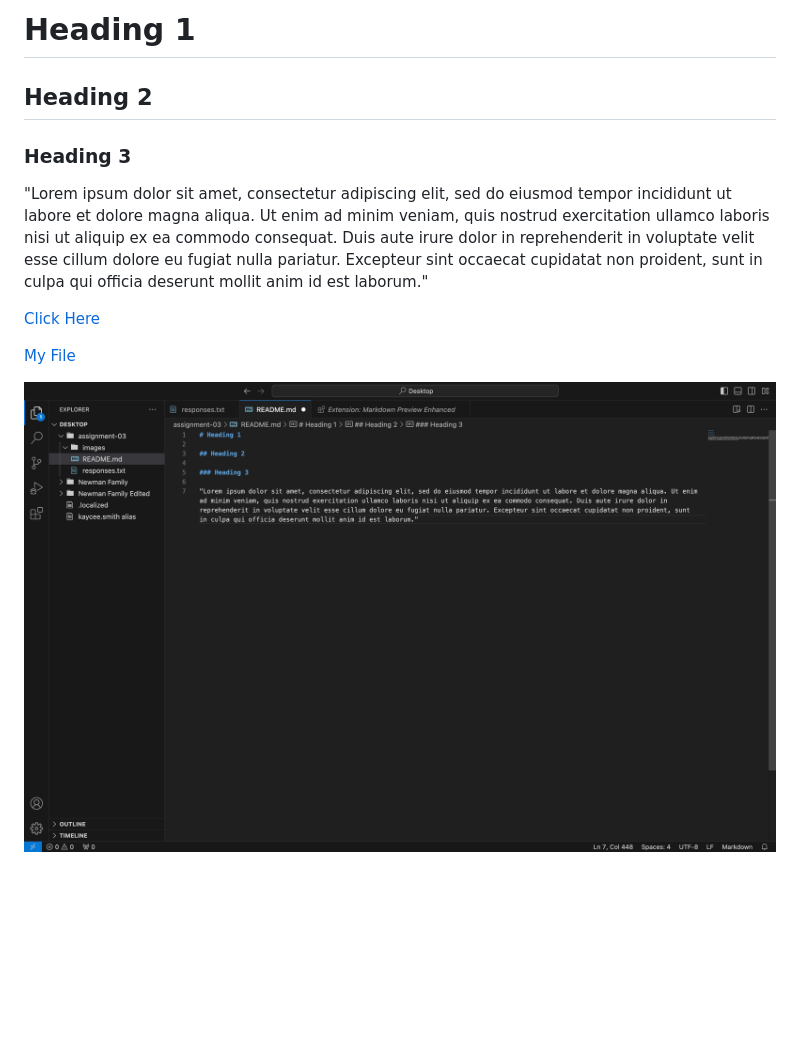
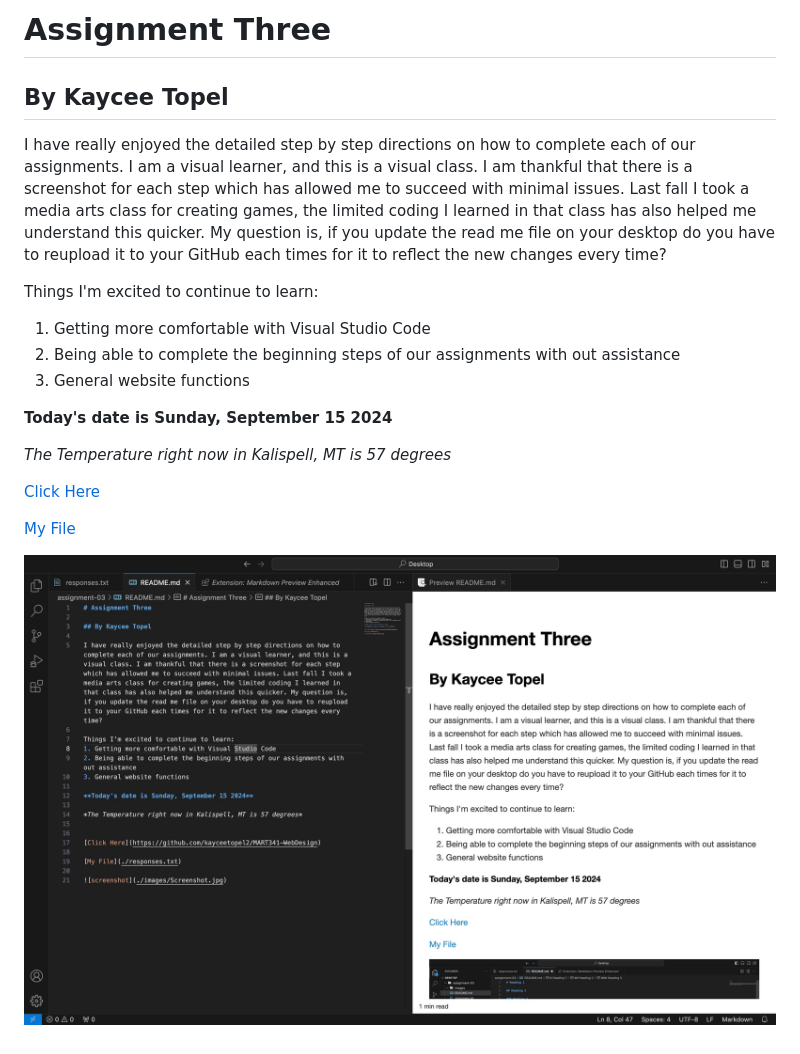
Before and after one commit to kayceetopel2/MART341-WebDesign, a Markdown page: assignment-03/README.md, the part around the change. Rendered like a GitHub page; pictures changed too: assignment-03/images/Screenshot.jpg; blank space fills up the shorter version.

```diff
--- a/assignment-03/README.md
+++ b/assignment-03/README.md
@@ -1,12 +1,20 @@
-# Heading 1
+# Assignment Three
 
-## Heading 2
+## By Kaycee Topel
 
-### Heading 3
+I have really enjoyed the detailed step by step directions on how to complete each of our assignments. I am a visual learner, and this is a visual class. I am thankful that there is a screenshot for each step which has allowed me to succeed with minimal issues. Last fall I took a media arts class for creating games, the limited coding I learned in that class has also helped me understand this quicker. My question is, if you update the read me file on your desktop do you have to reupload it to your GitHub each times for it to reflect the new changes every time?
 
-"Lorem ipsum dolor sit amet, consectetur adipiscing elit, sed do eiusmod tempor incididunt ut labore et dolore magna aliqua. Ut enim ad minim veniam, quis nostrud exercitation ullamco laboris nisi ut aliquip ex ea commodo consequat. Duis aute irure dolor in reprehenderit in voluptate velit esse cillum dolore eu fugiat nulla pariatur. Excepteur sint occaecat cupidatat non proident, sunt in culpa qui officia deserunt mollit anim id est laborum."
+Things I'm excited to continue to learn:
+1. Getting more comfortable with Visual Studio Code
+2. Being able to complete the beginning steps of our assignments with out assistance
+3. General website functions
 
-[Click Here](https://google.com)
+**Today's date is Sunday, September 15 2024**
+
+*The Temperature right now in Kalispell, MT is 57 degrees*
+
+
+[Click Here](https://github.com/kayceetopel2/MART341-WebDesign)
 
 [My File](./responses.txt)
 
```
Also changed, not shown: 1 other file.
